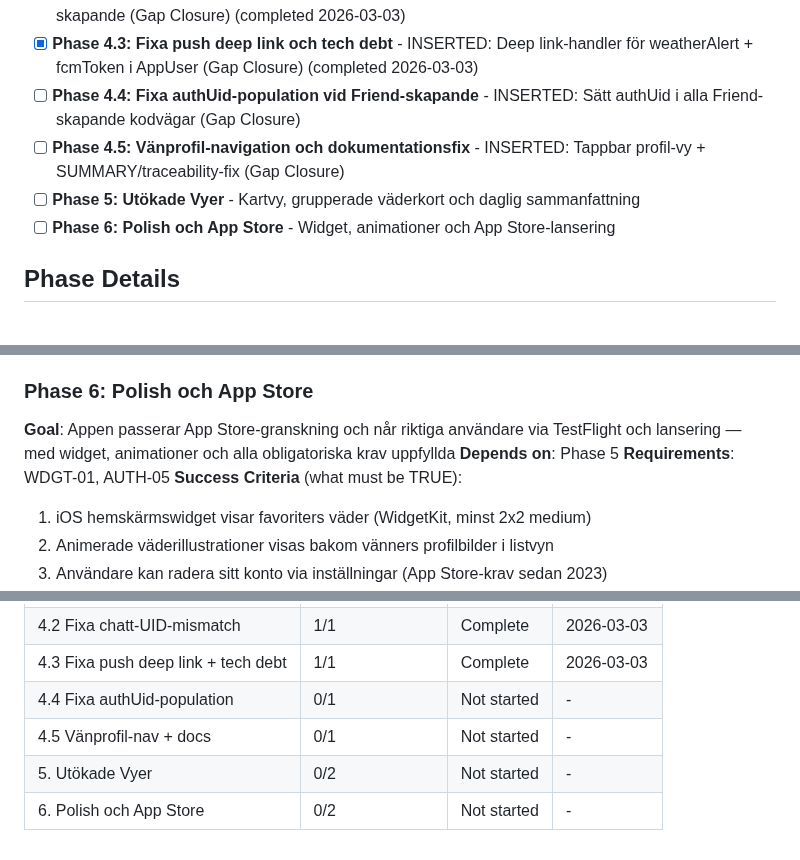
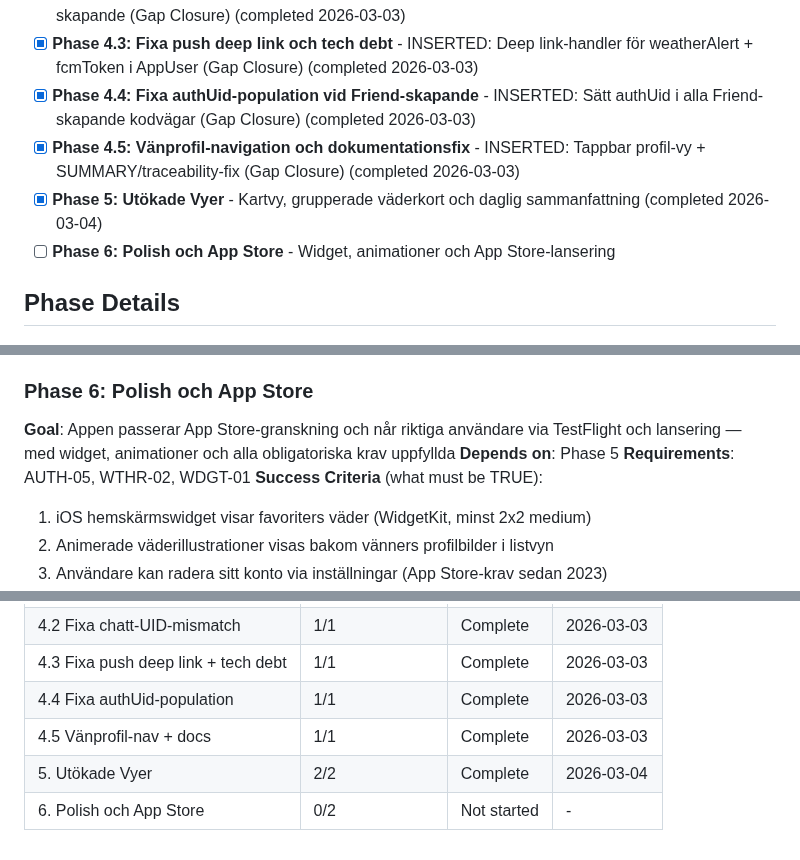
Before and after one commit to sandenskog/weatherfriends, a Markdown page: .planning/ROADMAP.md, 3 parts joined by grey strips. GitHub-like rendering.

Commit message:
docs(roadmap): update Phase 6 requirements, mark phases 4.4-5 complete, fix coverage

```diff
--- a/.planning/ROADMAP.md
+++ b/.planning/ROADMAP.md
@@ -19,9 +19,9 @@ Decimal phases appear between their surrounding integers in numeric order.
 - [x] **Phase 4.1: Fixa onboarding-kontaktimport** - INSERTED: Onboarding-wrapper anropar guessLocations() och sparar koordinater (Gap Closure) (completed 2026-03-03)
 - [x] **Phase 4.2: Fixa chatt-UID-mismatch** - INSERTED: Använd Auth UID istället för Friend.id vid chatt-skapande (Gap Closure) (completed 2026-03-03)
 - [x] **Phase 4.3: Fixa push deep link och tech debt** - INSERTED: Deep link-handler för weatherAlert + fcmToken i AppUser (Gap Closure) (completed 2026-03-03)
-- [ ] **Phase 4.4: Fixa authUid-population vid Friend-skapande** - INSERTED: Sätt authUid i alla Friend-skapande kodvägar (Gap Closure)
-- [ ] **Phase 4.5: Vänprofil-navigation och dokumentationsfix** - INSERTED: Tappbar profil-vy + SUMMARY/traceability-fix (Gap Closure)
-- [ ] **Phase 5: Utökade Vyer** - Kartvy, grupperade väderkort och daglig sammanfattning
+- [x] **Phase 4.4: Fixa authUid-population vid Friend-skapande** - INSERTED: Sätt authUid i alla Friend-skapande kodvägar (Gap Closure) (completed 2026-03-03)
+- [x] **Phase 4.5: Vänprofil-navigation och dokumentationsfix** - INSERTED: Tappbar profil-vy + SUMMARY/traceability-fix (Gap Closure) (completed 2026-03-03)
+- [x] **Phase 5: Utökade Vyer** - Kartvy, grupperade väderkort och daglig sammanfattning (completed 2026-03-04)
 - [ ] **Phase 6: Polish och App Store** - Widget, animationer och App Store-lansering
 
 ## Phase Details
@@ -182,7 +182,7 @@ Plans:
 ### Phase 6: Polish och App Store
 **Goal**: Appen passerar App Store-granskning och når riktiga användare via TestFlight och lansering — med widget, animationer och alla obligatoriska krav uppfyllda
 **Depends on**: Phase 5
-**Requirements**: WDGT-01, AUTH-05
+**Requirements**: AUTH-05, WTHR-02, WDGT-01
 **Success Criteria** (what must be TRUE):
   1. iOS hemskärmswidget visar favoriters väder (WidgetKit, minst 2x2 medium)
   2. Animerade väderillustrationer visas bakom vänners profilbilder i listvyn
@@ -208,7 +208,7 @@ Phases execute in numeric order: 1 → 2 → 3 → 4 → 4.1 → 4.2 → 4.3 →
 | 4.1 Fixa onboarding-kontaktimport | 1/1 | Complete   | 2026-03-03 |
 | 4.2 Fixa chatt-UID-mismatch | 1/1 | Complete   | 2026-03-03 |
 | 4.3 Fixa push deep link + tech debt | 1/1 | Complete   | 2026-03-03 |
-| 4.4 Fixa authUid-population | 0/1 | Not started | - |
-| 4.5 Vänprofil-nav + docs | 0/1 | Not started | - |
-| 5. Utökade Vyer | 0/2 | Not started | - |
+| 4.4 Fixa authUid-population | 1/1 | Complete | 2026-03-03 |
+| 4.5 Vänprofil-nav + docs | 1/1 | Complete | 2026-03-03 |
+| 5. Utökade Vyer | 2/2 | Complete | 2026-03-04 |
 | 6. Polish och App Store | 0/2 | Not started | - |
```
Also changed, not shown: .planning/REQUIREMENTS.md (+2 -3 lines).
